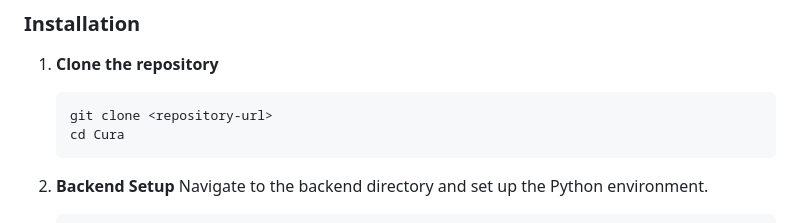
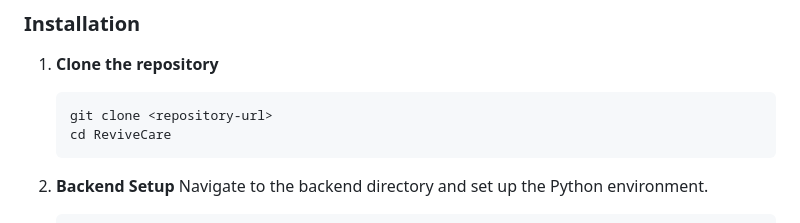
Before and after one commit to hr5ht/ReviveCare, a Markdown page: README.md, the part around the change. Drawn GitHub-style.

Commit message:
Update directory name from Cura to ReviveCare

````diff
--- a/README.md
+++ b/README.md
@@ -43,7 +43,7 @@ Follow these instructions to set up the project locally on your machine.
 1.  **Clone the repository**
     ```bash
     git clone <repository-url>
-    cd Cura
+    cd ReviveCare
     ```
 
 2.  **Backend Setup**
````
